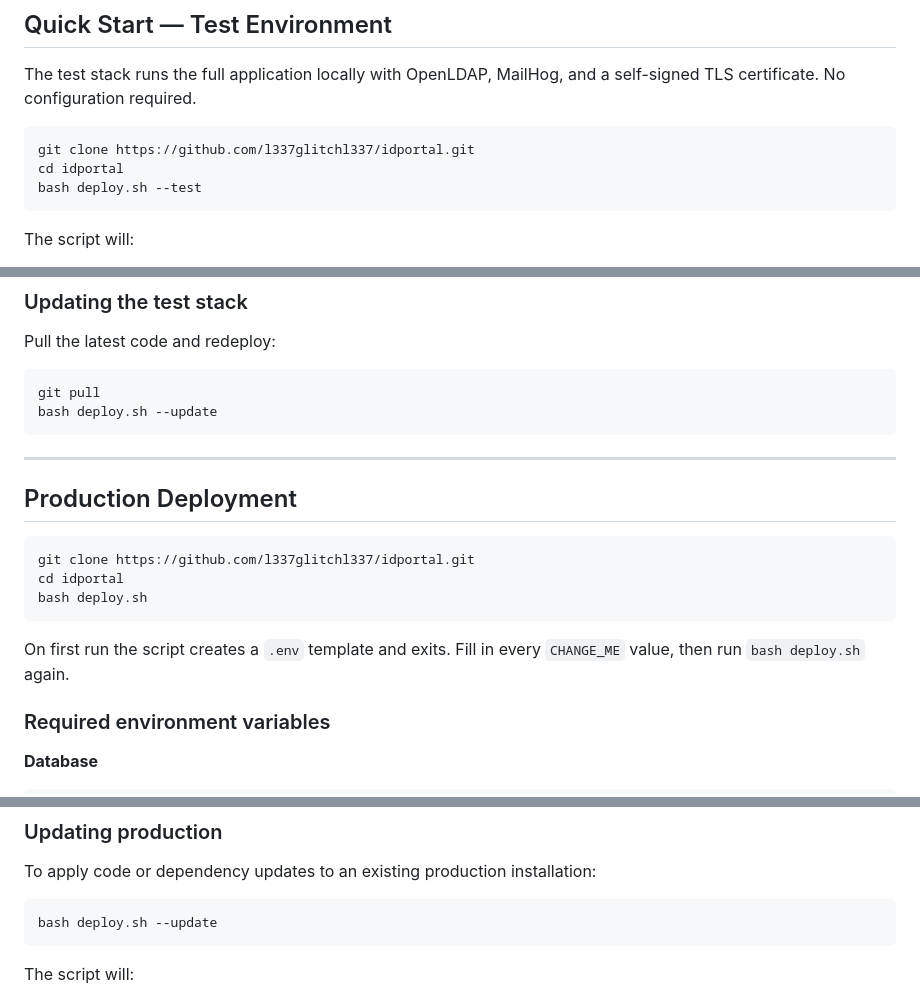
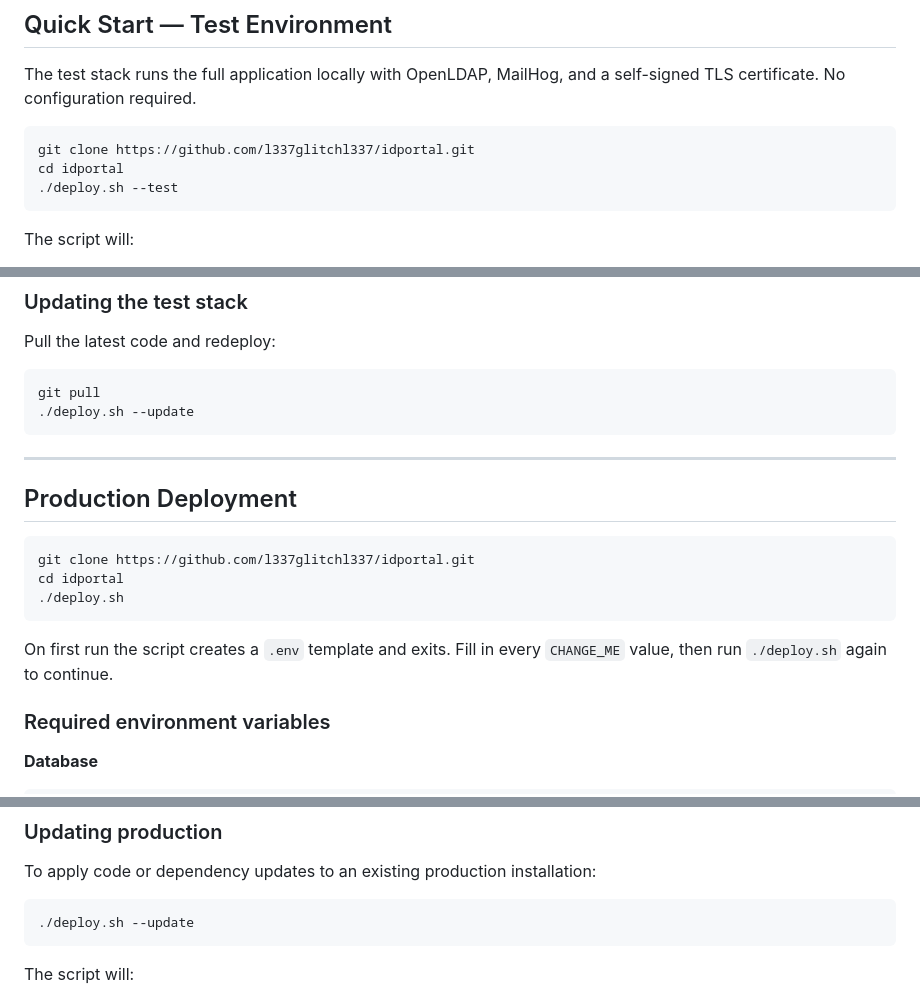
Before and after one commit to l337glitchl337/idportal, a Markdown page: README.md, 3 parts joined by grey strips. GitHub-like rendering.

Commit message:
docs: use ./deploy.sh instead of bash deploy.sh (script is executable)
Co-Authored-By: Claude Sonnet 4.6 <noreply@anthropic.com>

````diff
--- a/README.md
+++ b/README.md
@@ -27,7 +27,7 @@ The test stack runs the full application locally with OpenLDAP, MailHog, and a s
 ```bash
 git clone https://github.com/l337glitchl337/idportal.git
 cd idportal
-bash deploy.sh --test
+./deploy.sh --test
 ```
 
 The script will:
@@ -68,7 +68,7 @@ Pull the latest code and redeploy:
 
 ```bash
 git pull
-bash deploy.sh --update
+./deploy.sh --update
 ```
 
 ---
@@ -78,10 +78,10 @@ bash deploy.sh --update
 ```bash
 git clone https://github.com/l337glitchl337/idportal.git
 cd idportal
-bash deploy.sh
+./deploy.sh
 ```
 
-On first run the script creates a `.env` template and exits. Fill in every `CHANGE_ME` value, then run `bash deploy.sh` again.
+On first run the script creates a `.env` template and exits. Fill in every `CHANGE_ME` value, then run `./deploy.sh` again to continue.
 
 ### Required environment variables
 
@@ -154,7 +154,7 @@ The deploy script verifies the certificate on every run and will not start if it
 To apply code or dependency updates to an existing production installation:
 
 ```bash
-bash deploy.sh --update
+./deploy.sh --update
 ```
 
 The script will:
````
Also changed, not shown: other parts of README.md (+1 -1 lines).
